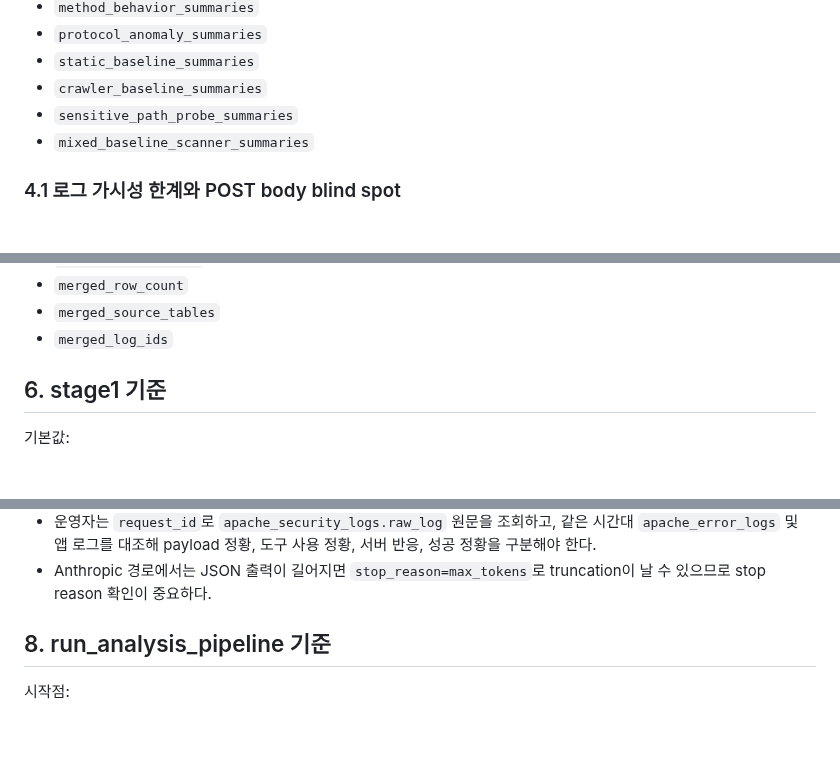
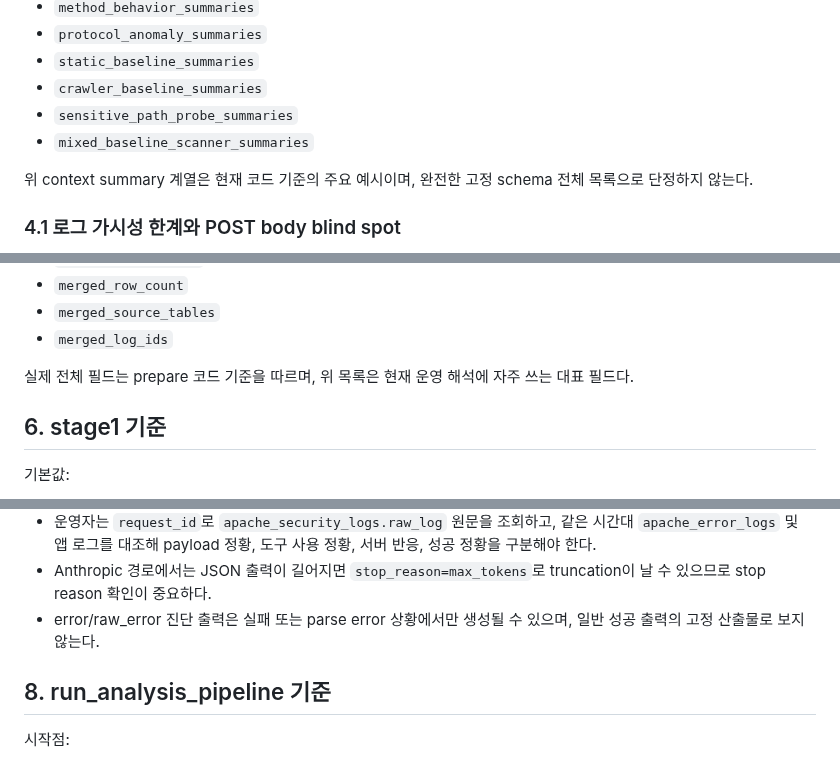
Before and after one commit to vachaf/project, a Markdown page: docs/operations/05_Export_LLM_분석_전략.md, 3 parts joined by grey strips. Rendered like a GitHub page; blank space fills up the shorter version.

```diff
--- a/docs/operations/05_Export_LLM_분석_전략.md
+++ b/docs/operations/05_Export_LLM_분석_전략.md
@@ -113,6 +115,8 @@ llm_stage2_reporter.py
 - `sensitive_path_probe_summaries`
 - `mixed_baseline_scanner_summaries`
 
+위 context summary 계열은 현재 코드 기준의 주요 예시이며, 완전한 고정 schema 전체 목록으로 단정하지 않는다.
+
 ### 4.1 로그 가시성 한계와 POST body blind spot
 
 현재 파이프라인은 Apache 공통/security 로그 표면에 직접 남는 신호를 우선 사용한다. 따라서 아래와 같은 신호에는 비교적 강하다.
@@ -166,6 +170,8 @@ llm_stage2_reporter.py
 - `merged_row_count`
 - `merged_source_tables`
 - `merged_log_ids`
+
+실제 전체 필드는 prepare 코드 기준을 따르며, 위 목록은 현재 운영 해석에 자주 쓰는 대표 필드다.
 
 ## 6. stage1 기준
 
@@ -263,6 +280,7 @@ dry-run 주의:
 - suspicious/high incident는 `request_id` 기반 raw log 대조 절차와 함께 해석한다.
 - 운영자는 `request_id`로 `apache_security_logs.raw_log` 원문을 조회하고, 같은 시간대 `apache_error_logs` 및 앱 로그를 대조해 payload 정황, 도구 사용 정황, 서버 반응, 성공 정황을 구분해야 한다.
 - Anthropic 경로에서는 JSON 출력이 길어지면 `stop_reason=max_tokens`로 truncation이 날 수 있으므로 stop reason 확인이 중요하다.
+- error/raw_error 진단 출력은 실패 또는 parse error 상황에서만 생성될 수 있으며, 일반 성공 출력의 고정 산출물로 보지 않는다.
 
 ## 8. run_analysis_pipeline 기준
 
```
Also changed, not shown: other parts of docs/operations/05_Export_LLM_분석_전략.md (+13 -0 lines).
